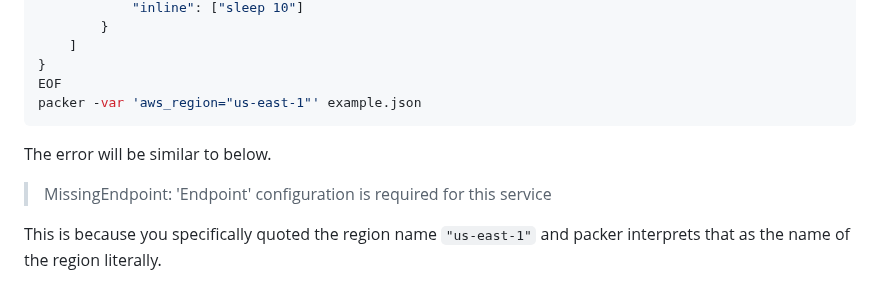
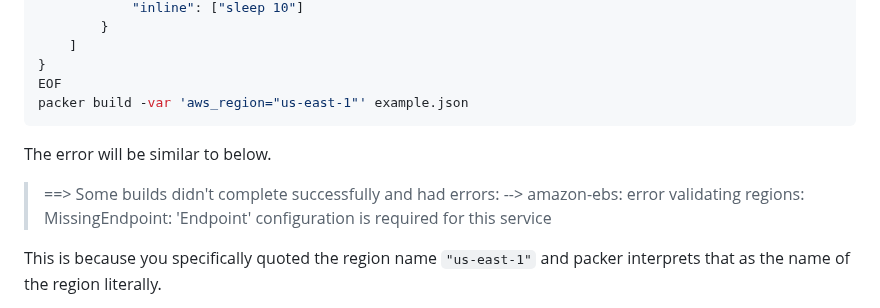
Before and after one commit to aj-stein/notebook, a Markdown page: computing/notes.md, the part around the change. Drawn GitHub-style.

Commit message:
Clearer error copy-paste from `packer build` example.

````diff
--- a/computing/notes.md
+++ b/computing/notes.md
@@ -154,12 +154,13 @@ cat << EOF > example.json
     ]
 }
 EOF
-packer -var 'aws_region="us-east-1"' example.json
+packer build -var 'aws_region="us-east-1"' example.json
 ```
 
 The error will be similar to below.
 
-> MissingEndpoint: 'Endpoint' configuration is required for this service
+> ==> Some builds didn't complete successfully and had errors:
+> --> amazon-ebs: error validating regions: MissingEndpoint: 'Endpoint' configuration is required for this service
 
 This is because you specifically quoted the region name `"us-east-1"` and packer interprets that as the name of the region literally.
 
````
